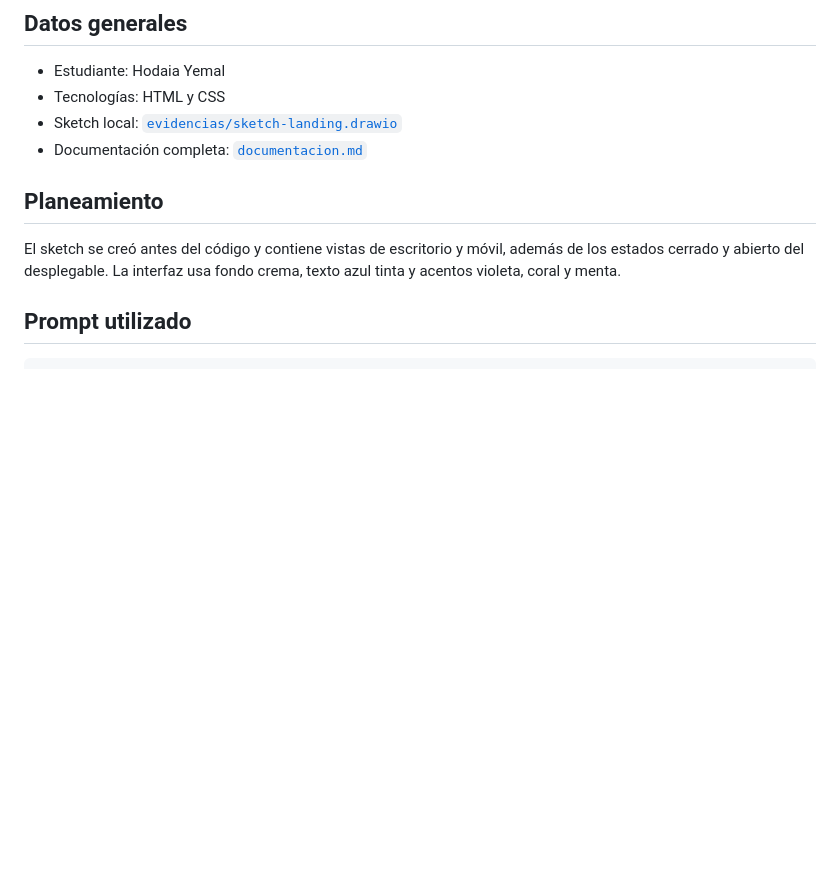
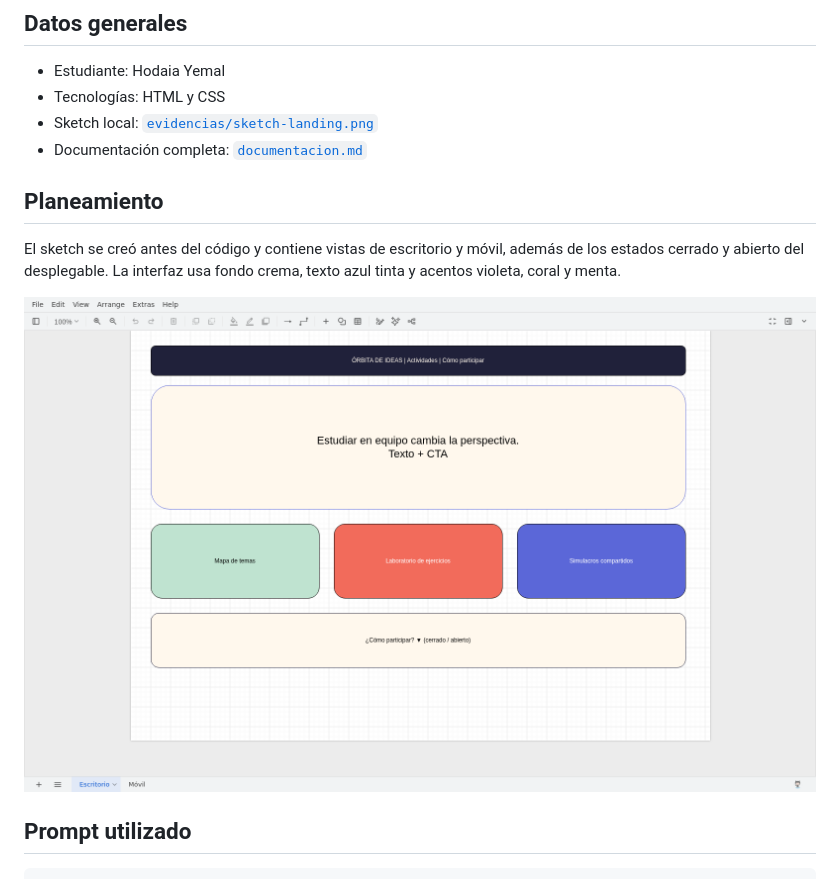
Before and after one commit to 2023hodaiayemal-netizen/landing-page, a Markdown page: README.md, the part around the change. Drawn GitHub-style; pictures changed too: evidencias/evidencia-moqups.png (added); blank space fills up the shorter version.

Commit message:
Evidencia moqups

```diff
--- a/README.md
+++ b/README.md
@@ -6,12 +6,14 @@ Landing educativa responsive para estudiantes secundarios. Presenta el club, sus
 
 - Estudiante: Hodaia Yemal
 - Tecnologías: HTML y CSS
-- Sketch local: [`evidencias/sketch-landing.drawio`](evidencias/sketch-landing.drawio)
+- Sketch local: [`evidencias/sketch-landing.png`](evidencias/sketch-landing.png)
 - Documentación completa: [`documentacion.md`](documentacion.md)
 
 ## Planeamiento
 
 El sketch se creó antes del código y contiene vistas de escritorio y móvil, además de los estados cerrado y abierto del desplegable. La interfaz usa fondo crema, texto azul tinta y acentos violeta, coral y menta.
+
+![Sketch abierto en el editor de moqups](evidencias/evidencia-moqups.png)
 
 ## Prompt utilizado
 
```
Also changed, not shown: documentacion.md (+5 -1 lines), 1 other file.
